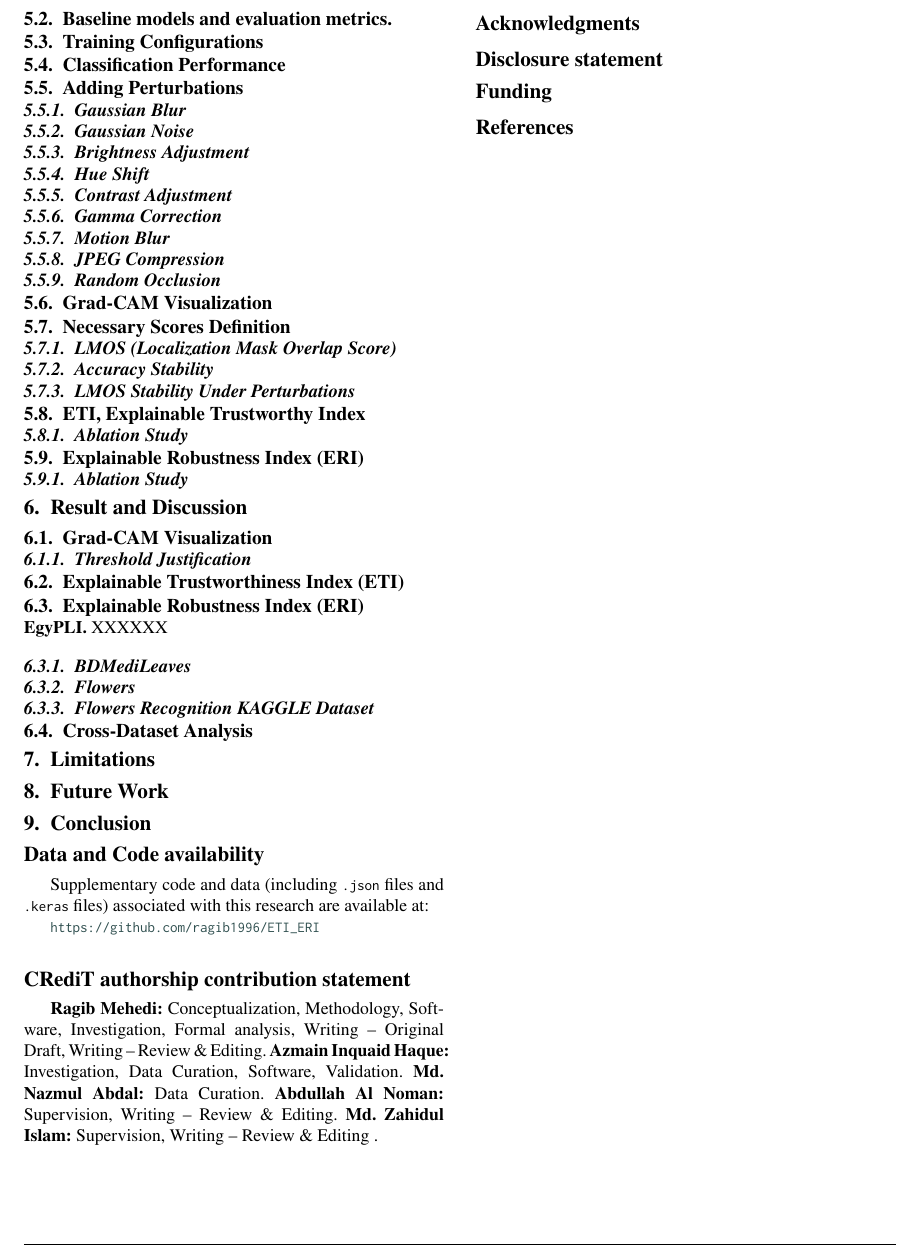
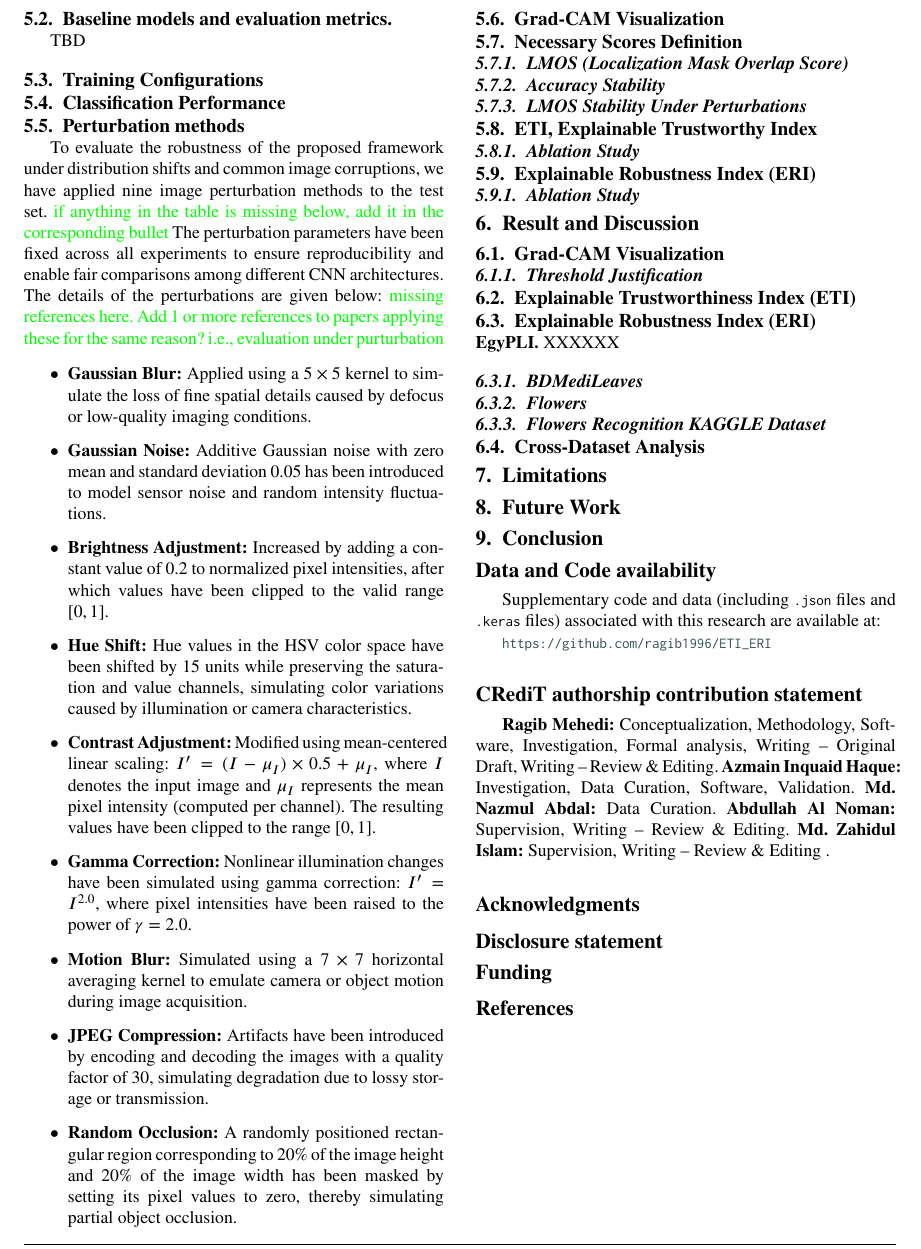
Before and after one commit to zahid-0203/ri_ei_paper, a LaTeX paper (master.tex): part of page 4 of 4, cut so that both start at the same text. Compiled offline with pdfLaTeX.

Commit message:
added purturb methods

```diff
--- a/master.tex
+++ b/master.tex
@@ -251,7 +251,7 @@
 	%\subsection{Dataset Distribution}
 
 	\subsection{Baseline models and evaluation metrics.}
-
+	TBD
 
 	\subsection{Training Configurations}
 
@@ -259,18 +259,38 @@
 	%\subsection{Creating JSON files of test images }
 	% moved above in dataset prep. section
 
-	\subsection{Adding Perturbations}
-	\subsubsection{Gaussian Blur}
-	\subsubsection{Gaussian Noise}
-	\subsubsection{Brightness Adjustment}
-	% hue shift was 15, made it 10 as in code
-	\subsubsection{Hue Shift}
-	% times 1 but here was 0.5
-	\subsubsection{Contrast Adjustment}
-	\subsubsection{Gamma Correction}
-	\subsubsection{Motion Blur}
-	\subsubsection{JPEG Compression}
-	\subsubsection{Random Occlusion}
+	\subsection{Perturbation methods}
+	To evaluate the robustness of the proposed framework under distribution shifts and common image corruptions, we have applied nine image perturbation methods to the test set.
+	%As summarized in Table~\ref{tab:perturbations},
+	\zahid{if anything in the table is missing below, add it in the corresponding bullet}
+	%These perturbations simulate realistic degradations that may occur during image acquisition, compression, transmission, or environmental variation.
+	The perturbation parameters have been fixed across all experiments to ensure reproducibility and enable fair comparisons among different CNN architectures.
+	The details of the perturbations are given below: \zahid{missing references here. Add 1 or more references to papers applying these for the same reason? i.e., evaluation under purturbation}
+
+	\begin{itemize}
+		\item \textbf{Gaussian Blur:} Applied using a $5 \times 5$ kernel to simulate the loss of fine spatial details caused by defocus or low-quality imaging conditions.
+
+		\item \textbf{Gaussian Noise:} Additive Gaussian noise with zero mean and standard deviation 0.05 has been introduced to model sensor noise and random intensity fluctuations.
+
+		\item \textbf{Brightness Adjustment:} Increased by adding a constant value of 0.2 to normalized pixel intensities, after which values have been clipped to the valid range $[0,1]$.
+
+		% hue shift was 15, made it 10 as in code
+		\item \textbf{Hue Shift:} Hue values in the HSV color space have been shifted by 15 units while preserving the saturation and value channels, simulating color variations caused by illumination or camera characteristics.
+
+		% times 1 but here was 0.5
+		\item \textbf{Contrast Adjustment:} Modified using mean-centered linear scaling: $ I' = (I - \mu_I)\times 0.5 + \mu_I$, where $I$ denotes the input image and $\mu_I$ represents the mean pixel intensity (computed per channel).
+		The resulting values have been clipped to the range $[0,1]$.
+
+		% its gamma = 1 in code, here was 2
+		\item \textbf{Gamma Correction:} Nonlinear illumination changes have been simulated using gamma correction: $I' = I^{2.0}$, where pixel intensities have been raised to the power of $\gamma = 2.0$.
+
+		\item \textbf{Motion Blur:} Simulated using a $7 \times 7$ horizontal averaging kernel to emulate camera or object motion during image acquisition.
+
+		\item \textbf{JPEG Compression:} Artifacts have been introduced by encoding and decoding the images with a quality factor of 30, simulating degradation due to lossy storage or transmission.
+
+		\item \textbf{Random Occlusion:} A randomly positioned rectangular region corresponding to 20\% of the image height and 20\% of the image width has been masked by setting its pixel values to zero, thereby simulating partial object occlusion.
+	\end{itemize}
+
 
 	\subsection{Grad-CAM Visualization}
 
```
Also changed, not shown: tables/tbl_dataset_distribution.tex (+2 -4 lines).
